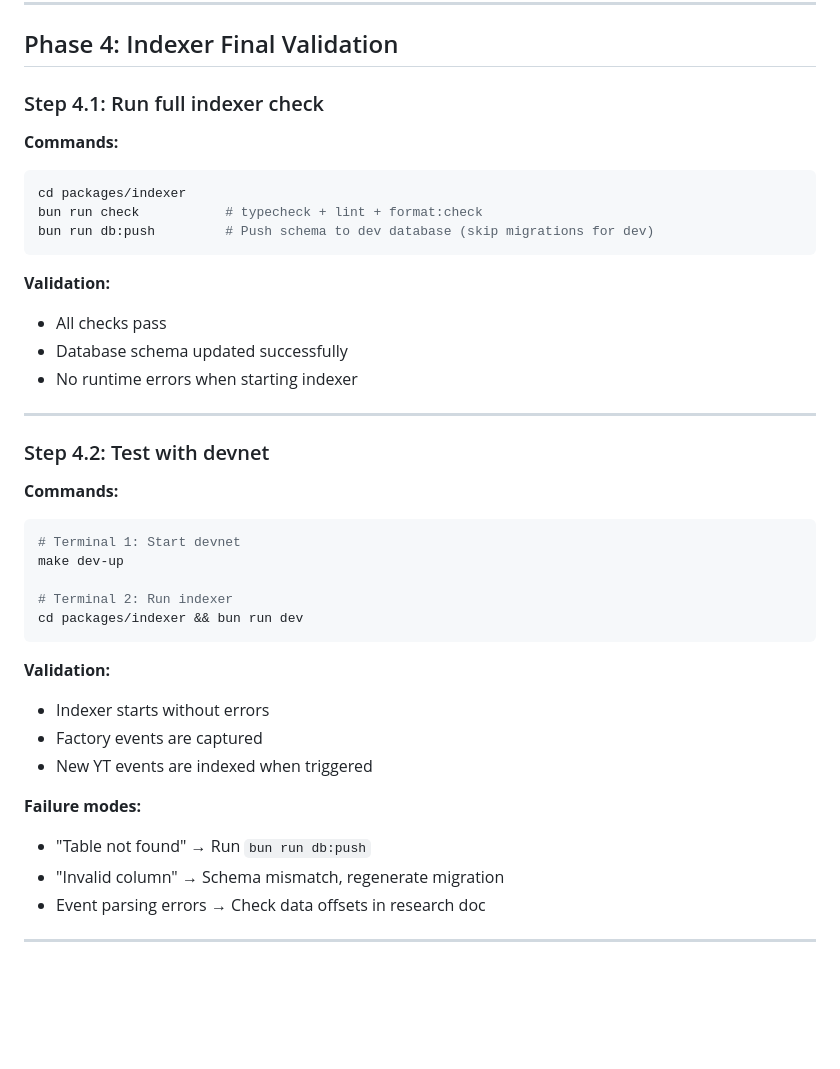
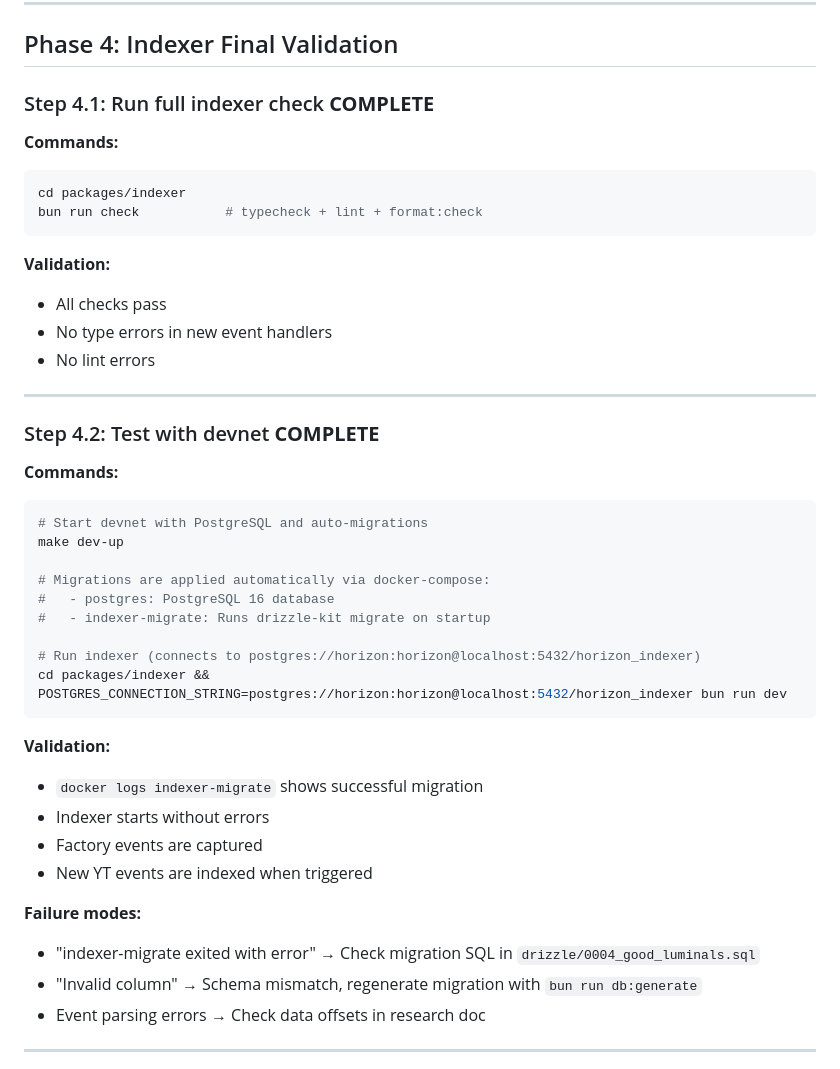
Before and after one commit to ametel01/horizon-starknet, a Markdown page: YT_INTEREST_IMPLEMENTATION_PLAN.md, the part around one of its changes. Rendered like a GitHub page; blank space fills up the shorter version.

Commit message:
Mark Phase 4 indexer validation steps complete
Update instructions for running indexer with new PostgreSQL setup:
- Reference make dev-up for starting devnet with database
- Document auto-migration via indexer-migrate container
- Update connection string for local development

````diff
--- a/YT_INTEREST_IMPLEMENTATION_PLAN.md
+++ b/YT_INTEREST_IMPLEMENTATION_PLAN.md
@@ -1120,41 +1120,45 @@ bun run test
 
 ## Phase 4: Indexer Final Validation
 
-### Step 4.1: Run full indexer check
+### Step 4.1: Run full indexer check **COMPLETE**
 
 **Commands:**
 ```bash
 cd packages/indexer
 bun run check           # typecheck + lint + format:check
-bun run db:push         # Push schema to dev database (skip migrations for dev)
 ```
 
 **Validation:**
 - All checks pass
-- Database schema updated successfully
-- No runtime errors when starting indexer
+- No type errors in new event handlers
+- No lint errors
 
 ---
 
-### Step 4.2: Test with devnet
+### Step 4.2: Test with devnet **COMPLETE**
 
 **Commands:**
 ```bash
-# Terminal 1: Start devnet
+# Start devnet with PostgreSQL and auto-migrations
 make dev-up
 
-# Terminal 2: Run indexer
-cd packages/indexer && bun run dev
+# Migrations are applied automatically via docker-compose:
+#   - postgres: PostgreSQL 16 database
+#   - indexer-migrate: Runs drizzle-kit migrate on startup
+
+# Run indexer (connects to postgres://horizon:horizon@localhost:5432/horizon_indexer)
+cd packages/indexer && POSTGRES_CONNECTION_STRING=postgres://horizon:horizon@localhost:5432/horizon_indexer bun run dev
 ```
 
 **Validation:**
+- `docker logs indexer-migrate` shows successful migration
 - Indexer starts without errors
 - Factory events are captured
 - New YT events are indexed when triggered
 
 **Failure modes:**
-- "Table not found" → Run `bun run db:push`
-- "Invalid column" → Schema mismatch, regenerate migration
+- "indexer-migrate exited with error" → Check migration SQL in `drizzle/0004_good_luminals.sql`
+- "Invalid column" → Schema mismatch, regenerate migration with `bun run db:generate`
 - Event parsing errors → Check data offsets in research doc
 
 ---
````
Also changed, not shown: other parts of YT_INTEREST_IMPLEMENTATION_PLAN.md (+2 -2 lines).
